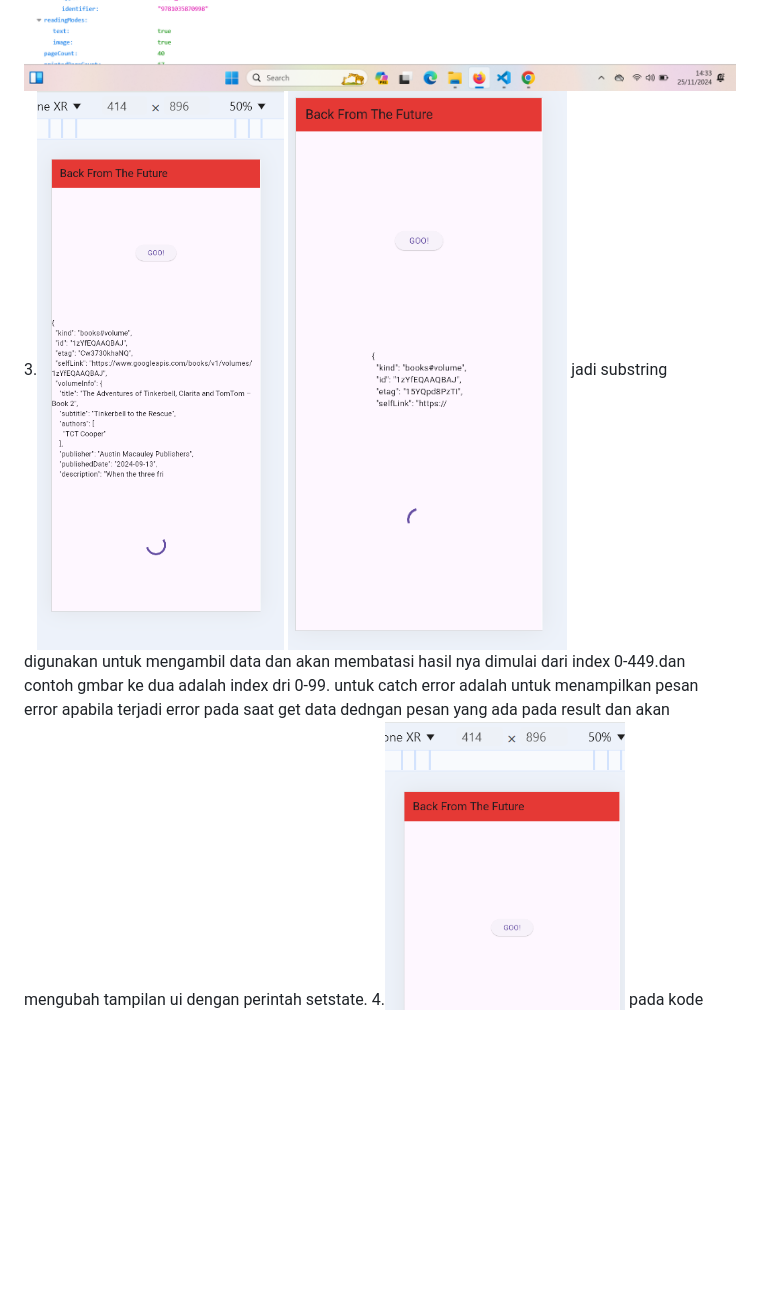
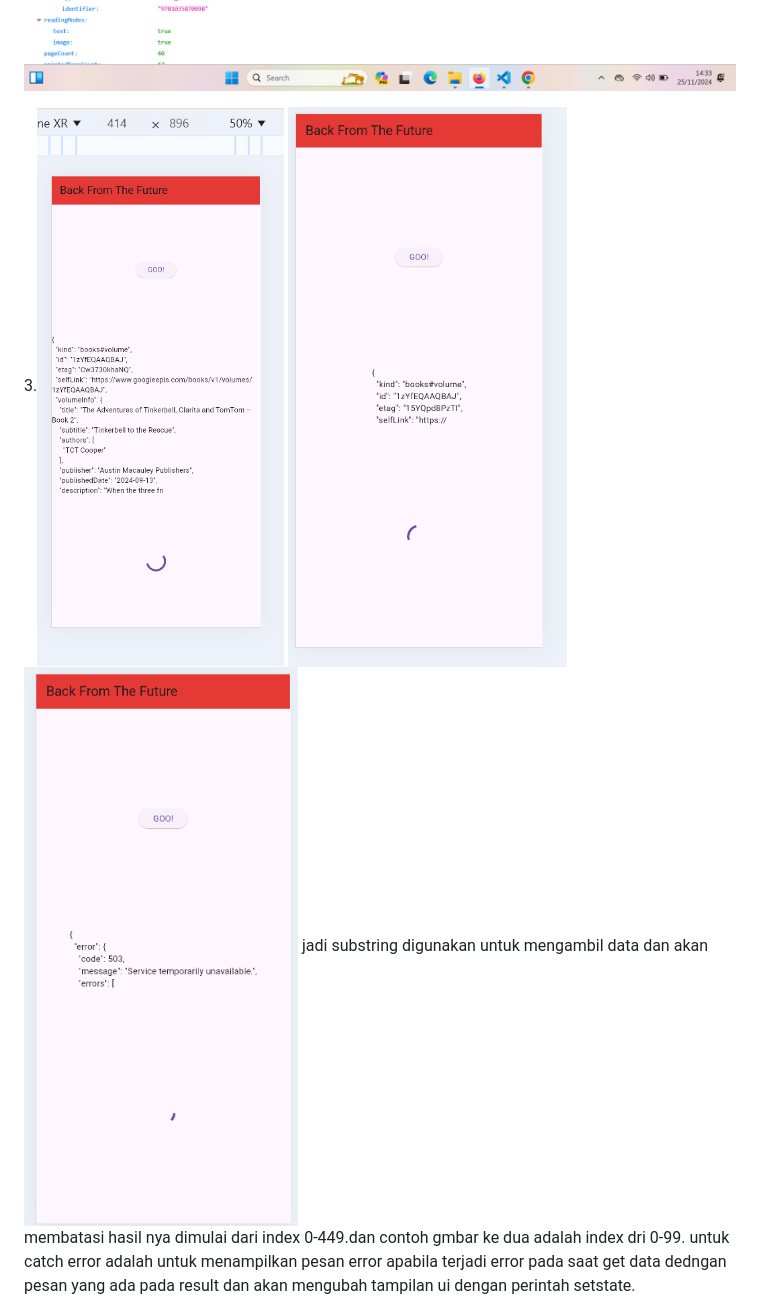
Before and after one commit to AzkaOne/Books_asyncronus, a Markdown page: README.md, the part around the change printed below. Rendered like a GitHub page; pictures changed too: image-5.png (added); blank space fills up the shorter version.

Commit message:
W11:soal 5

```diff
--- a/README.md
+++ b/README.md
@@ -1,9 +1,12 @@
 2.![SOAL 2](image.png)
 ![soal2](image-1.png)
+
 3.![soal3](image-2.png)
-![soal3](image-3.png)
+![soal3](image-3.png)\
+![error](image-5.png)
 jadi substring digunakan untuk mengambil data dan akan membatasi hasil nya dimulai dari index 0-449.dan contoh gmbar ke dua adalah index dri 0-99.
 untuk catch error adalah untuk menampilkan pesan error apabila terjadi error pada saat get data dedngan pesan  yang ada pada result dan akan mengubah tampilan ui dengan  perintah setstate.
+
 4.![soal 4](image-4.png)
 pada kode yang pertama adalah fungsi untuk mengembalikan nilai dari 1,2,3 jika sudah 3 detik
 lalu pas kode ke 2 melakukan penghitungan nilai sesuai dengan nilai yang dikembalikan sebelumnya.lalu akan dipanggil pada elevated button dan harus menunggu 9 detik maka akan munculnilai 6 1+2+3=6.
```
Also changed, not shown: other parts of README.md (+4 -0 lines), image-6.png (added), 1 other file.
